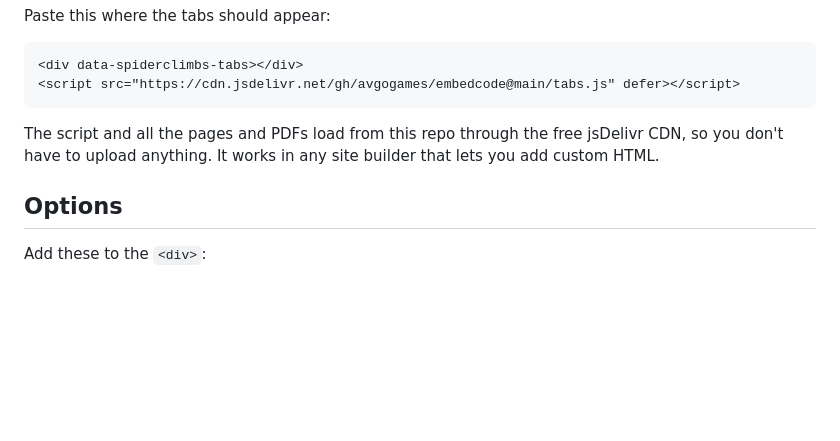
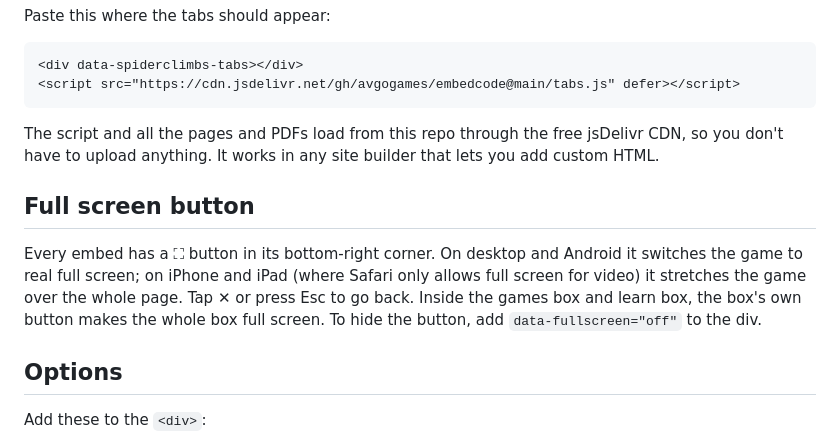
Before and after one commit to avgogames/embedcode, a Markdown page: README.md, the part around the change. Drawn GitHub-style; blank space fills up the shorter version.

Commit message:
README: full screen button
Co-Authored-By: Claude Opus 5.5 <noreply@anthropic.com>
Claude-Session: https://claude.ai/code/session_01Tm5AtvmhPNZGUjqubac66P

````diff
--- a/README.md
+++ b/README.md
@@ -128,6 +128,10 @@ Paste this where the tabs should appear:
 ```
 
 The script and all the pages and PDFs load from this repo through the free jsDelivr CDN, so you don't have to upload anything. It works in any site builder that lets you add custom HTML.
+
+## Full screen button
+
+Every embed has a ⛶ button in its bottom-right corner. On desktop and Android it switches the game to real full screen; on iPhone and iPad (where Safari only allows full screen for video) it stretches the game over the whole page. Tap ✕ or press Esc to go back. Inside the games box and learn box, the box's own button makes the whole box full screen. To hide the button, add `data-fullscreen="off"` to the div.
 
 ## Options
 
````
